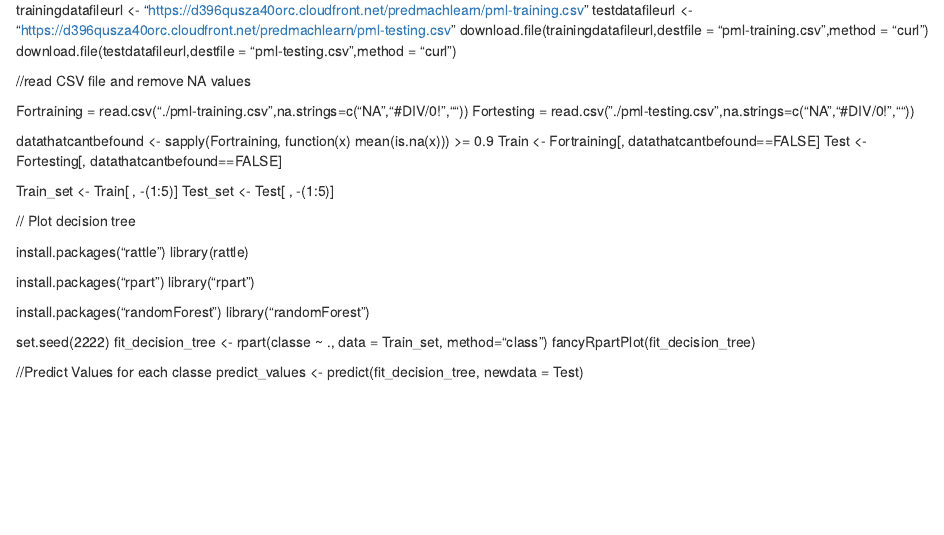
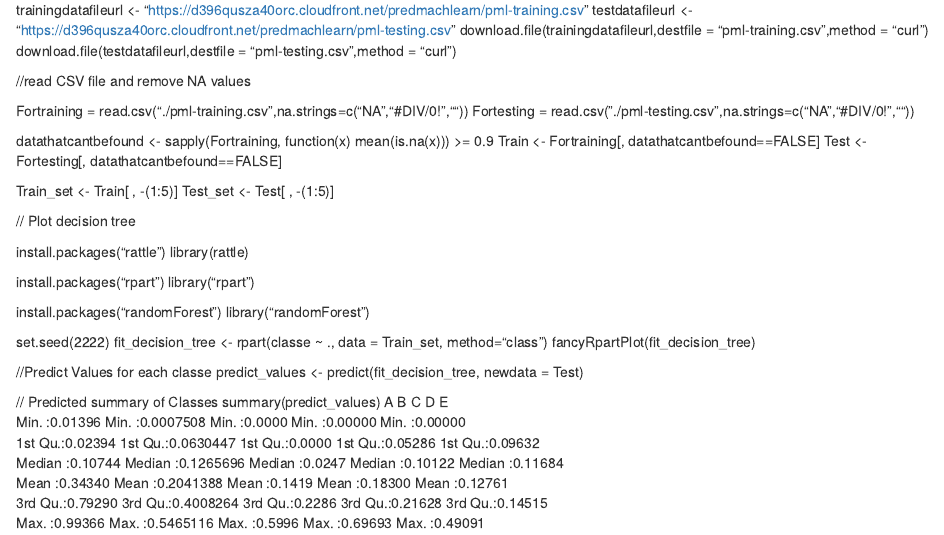
Before and after one commit to Wizardomahousukai/Machine-Learning, an R Markdown document (Machine learning project.Rmd): the page in a window 1100 px wide, from 160 px down. Rendered offline with R 4.5, knitr and Pandoc, with nearby package versions.

Commit message:
Update Machine learning project.Rmd

```diff
--- a/Machine learning project.Rmd
+++ b/Machine learning project.Rmd
@@ -42,3 +42,13 @@ fancyRpartPlot(fit_decision_tree)
 
 //Predict Values for each classe
 predict_values <- predict(fit_decision_tree, newdata = Test)
+
+// Predicted summary of Classes
+ summary(predict_values)
+    A                 B                   C                D                 E
+ Min.   :0.01396   Min.   :0.0007508   Min.   :0.0000   Min.   :0.00000   Min.   :0.00000
+ 1st Qu.:0.02394   1st Qu.:0.0630447   1st Qu.:0.0000   1st Qu.:0.05286   1st Qu.:0.09632
+ Median :0.10744   Median :0.1265696   Median :0.0247   Median :0.10122   Median :0.11684
+ Mean   :0.34340   Mean   :0.2041388   Mean   :0.1419   Mean   :0.18300   Mean   :0.12761
+ 3rd Qu.:0.79290   3rd Qu.:0.4008264   3rd Qu.:0.2286   3rd Qu.:0.21628   3rd Qu.:0.14515
+ Max.   :0.99366   Max.   :0.5465116   Max.   :0.5996   Max.   :0.69693   Max.   :0.49091
```
